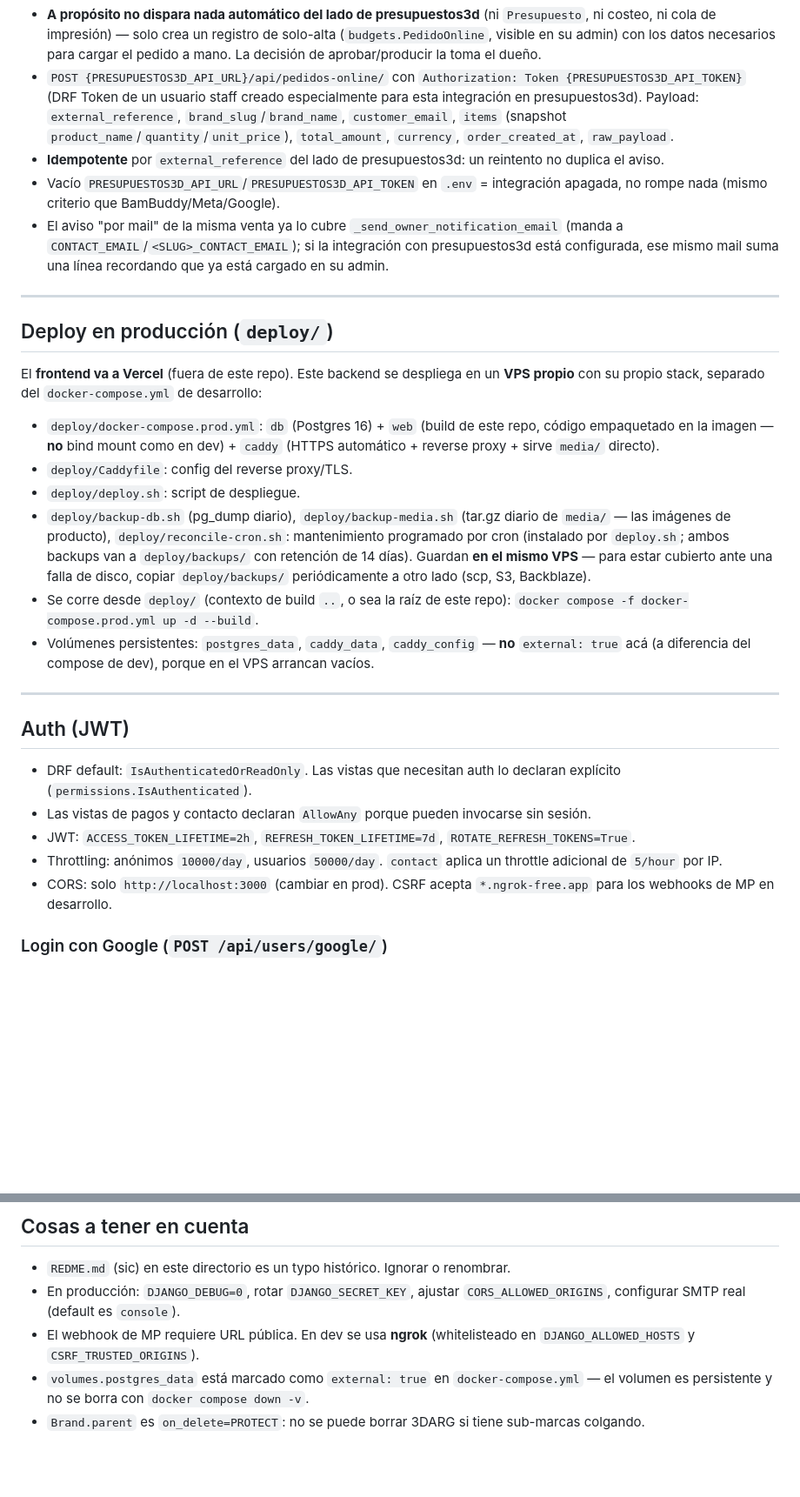
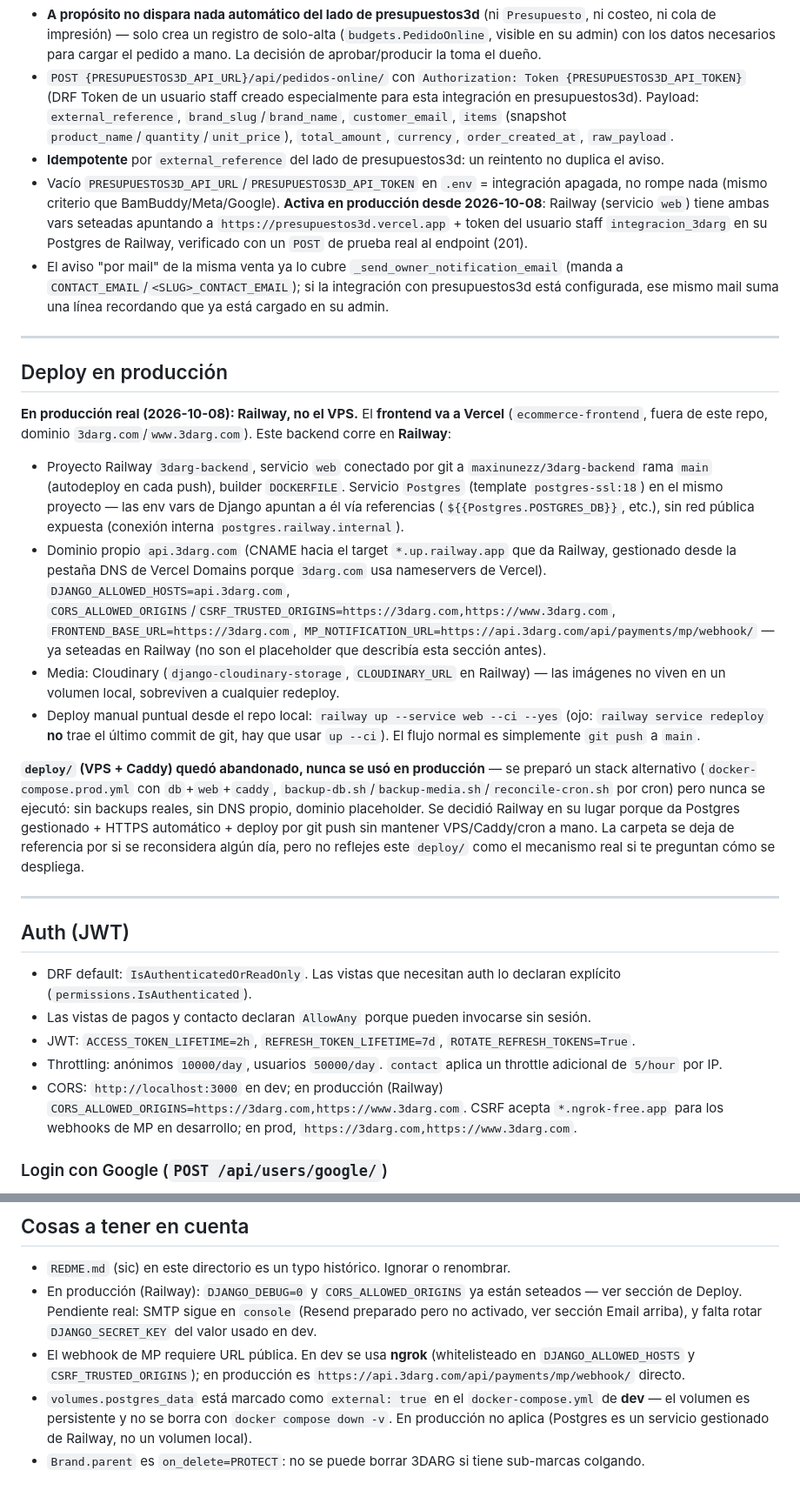
Before and after one commit to maxinunezz/3darg-backend, a Markdown page: CLAUDE.md, 2 parts joined by grey strips. Shown at 87% size. Rendered like a GitHub page; blank space fills up the shorter version.

Commit message:
docs: actualizar CLAUDE.md con la migración de deploy a Railway
Reemplaza las referencias al stack viejo del VPS/Caddy (abandonado, nunca
se usó en producción) por el flujo real actual: Railway + Vercel.

```diff
--- a/CLAUDE.md
+++ b/CLAUDE.md
@@ -225,21 +225,21 @@ Publicación **manual** de productos en Mercado Libre, disparada desde el admin
 - **A propósito no dispara nada automático del lado de presupuestos3d** (ni `Presupuesto`, ni costeo, ni cola de impresión) — solo crea un registro de solo-alta (`budgets.PedidoOnline`, visible en su admin) con los datos necesarios para cargar el pedido a mano. La decisión de aprobar/producir la toma el dueño.
 - `POST {PRESUPUESTOS3D_API_URL}/api/pedidos-online/` con `Authorization: Token {PRESUPUESTOS3D_API_TOKEN}` (DRF Token de un usuario staff creado especialmente para esta integración en presupuestos3d). Payload: `external_reference`, `brand_slug`/`brand_name`, `customer_email`, `items` (snapshot `product_name`/`quantity`/`unit_price`), `total_amount`, `currency`, `order_created_at`, `raw_payload`.
 - **Idempotente** por `external_reference` del lado de presupuestos3d: un reintento no duplica el aviso.
-- Vacío `PRESUPUESTOS3D_API_URL`/`PRESUPUESTOS3D_API_TOKEN` en `.env` = integración apagada, no rompe nada (mismo criterio que BamBuddy/Meta/Google).
+- Vacío `PRESUPUESTOS3D_API_URL`/`PRESUPUESTOS3D_API_TOKEN` en `.env` = integración apagada, no rompe nada (mismo criterio que BamBuddy/Meta/Google). **Activa en producción desde 2026-10-08**: Railway (servicio `web`) tiene ambas vars seteadas apuntando a `https://presupuestos3d.vercel.app` + token del usuario staff `integracion_3darg` en su Postgres de Railway, verificado con un `POST` de prueba real al endpoint (201).
 - El aviso "por mail" de la misma venta ya lo cubre `_send_owner_notification_email` (manda a `CONTACT_EMAIL`/`<SLUG>_CONTACT_EMAIL`); si la integración con presupuestos3d está configurada, ese mismo mail suma una línea recordando que ya está cargado en su admin.
 
 ---
 
-## Deploy en producción (`deploy/`)
+## Deploy en producción
 
-El **frontend va a Vercel** (fuera de este repo). Este backend se despliega en un **VPS propio** con su propio stack, separado del `docker-compose.yml` de desarrollo:
+**En producción real (2026-10-08): Railway, no el VPS.** El **frontend va a Vercel** (`ecommerce-frontend`, fuera de este repo, dominio `3darg.com`/`www.3darg.com`). Este backend corre en **Railway**:
 
-- `deploy/docker-compose.prod.yml`: `db` (Postgres 16) + `web` (build de este repo, código empaquetado en la imagen — **no** bind mount como en dev) + `caddy` (HTTPS automático + reverse proxy + sirve `media/` directo).
-- `deploy/Caddyfile`: config del reverse proxy/TLS.
-- `deploy/deploy.sh`: script de despliegue.
-- `deploy/backup-db.sh` (pg_dump diario), `deploy/backup-media.sh` (tar.gz diario de `media/` — las imágenes de producto), `deploy/reconcile-cron.sh`: mantenimiento programado por cron (instalado por `deploy.sh`; ambos backups van a `deploy/backups/` con retención de 14 días). Guardan **en el mismo VPS** — para estar cubierto ante una falla de disco, copiar `deploy/backups/` periódicamente a otro lado (scp, S3, Backblaze).
-- Se corre desde `deploy/` (contexto de build `..`, o sea la raíz de este repo): `docker compose -f docker-compose.prod.yml up -d --build`.
-- Volúmenes persistentes: `postgres_data`, `caddy_data`, `caddy_config` — **no** `external: true` acá (a diferencia del compose de dev), porque en el VPS arrancan vacíos.
+- Proyecto Railway `3darg-backend`, servicio `web` conectado por git a `maxinunezz/3darg-backend` rama `main` (autodeploy en cada push), builder `DOCKERFILE`. Servicio `Postgres` (template `postgres-ssl:18`) en el mismo proyecto — las env vars de Django apuntan a él vía referencias (`${{Postgres.POSTGRES_DB}}`, etc.), sin red pública expuesta (conexión interna `postgres.railway.internal`).
+- Dominio propio `api.3darg.com` (CNAME hacia el target `*.up.railway.app` que da Railway, gestionado desde la pestaña DNS de Vercel Domains porque `3darg.com` usa nameservers de Vercel). `DJANGO_ALLOWED_HOSTS=api.3darg.com`, `CORS_ALLOWED_ORIGINS`/`CSRF_TRUSTED_ORIGINS=https://3darg.com,https://www.3darg.com`, `FRONTEND_BASE_URL=https://3darg.com`, `MP_NOTIFICATION_URL=https://api.3darg.com/api/payments/mp/webhook/` — ya seteadas en Railway (no son el placeholder que describía esta sección antes).
+- Media: Cloudinary (`django-cloudinary-storage`, `CLOUDINARY_URL` en Railway) — las imágenes no viven en un volumen local, sobreviven a cualquier redeploy.
+- Deploy manual puntual desde el repo local: `railway up --service web --ci --yes` (ojo: `railway service redeploy` **no** trae el último commit de git, hay que usar `up --ci`). El flujo normal es simplemente `git push` a `main`.
+
+**`deploy/` (VPS + Caddy) quedó abandonado, nunca se usó en producción** — se preparó un stack alternativo (`docker-compose.prod.yml` con `db`+`web`+`caddy`, `backup-db.sh`/`backup-media.sh`/`reconcile-cron.sh` por cron) pero nunca se ejecutó: sin backups reales, sin DNS propio, dominio placeholder. Se decidió Railway en su lugar porque da Postgres gestionado + HTTPS automático + deploy por git push sin mantener VPS/Caddy/cron a mano. La carpeta se deja de referencia por si se reconsidera algún día, pero no reflejes este `deploy/` como el mecanismo real si te preguntan cómo se despliega.
 
 ---
 
@@ -249,7 +249,7 @@ El **frontend va a Vercel** (fuera de este repo). Este backend se despliega en u
 - Las vistas de pagos y contacto declaran `AllowAny` porque pueden invocarse sin sesión.
 - JWT: `ACCESS_TOKEN_LIFETIME=2h`, `REFRESH_TOKEN_LIFETIME=7d`, `ROTATE_REFRESH_TOKENS=True`.
 - Throttling: anónimos `10000/day`, usuarios `50000/day`. `contact` aplica un throttle adicional de `5/hour` por IP.
-- CORS: solo `http://localhost:3000` (cambiar en prod). CSRF acepta `*.ngrok-free.app` para los webhooks de MP en desarrollo.
+- CORS: `http://localhost:3000` en dev; en producción (Railway) `CORS_ALLOWED_ORIGINS=https://3darg.com,https://www.3darg.com`. CSRF acepta `*.ngrok-free.app` para los webhooks de MP en desarrollo; en prod, `https://3darg.com,https://www.3darg.com`.
 
 ### Login con Google (`POST /api/users/google/`)
 
@@ -329,7 +329,7 @@ Si el admin se ve sin estilos:
 ## Cosas a tener en cuenta
 
 - `REDME.md` (sic) en este directorio es un typo histórico. Ignorar o renombrar.
-- En producción: `DJANGO_DEBUG=0`, rotar `DJANGO_SECRET_KEY`, ajustar `CORS_ALLOWED_ORIGINS`, configurar SMTP real (default es `console`).
-- El webhook de MP requiere URL pública. En dev se usa **ngrok** (whitelisteado en `DJANGO_ALLOWED_HOSTS` y `CSRF_TRUSTED_ORIGINS`).
-- `volumes.postgres_data` está marcado como `external: true` en `docker-compose.yml` — el volumen es persistente y no se borra con `docker compose down -v`.
+- En producción (Railway): `DJANGO_DEBUG=0` y `CORS_ALLOWED_ORIGINS` ya están seteados — ver sección de Deploy. Pendiente real: SMTP sigue en `console` (Resend preparado pero no activado, ver sección Email arriba), y falta rotar `DJANGO_SECRET_KEY` del valor usado en dev.
+- El webhook de MP requiere URL pública. En dev se usa **ngrok** (whitelisteado en `DJANGO_ALLOWED_HOSTS` y `CSRF_TRUSTED_ORIGINS`); en producción es `https://api.3darg.com/api/payments/mp/webhook/` directo.
+- `volumes.postgres_data` está marcado como `external: true` en el `docker-compose.yml` de **dev** — el volumen es persistente y no se borra con `docker compose down -v`. En producción no aplica (Postgres es un servicio gestionado de Railway, no un volumen local).
 - `Brand.parent` es `on_delete=PROTECT`: no se puede borrar 3DARG si tiene sub-marcas colgando.
```
